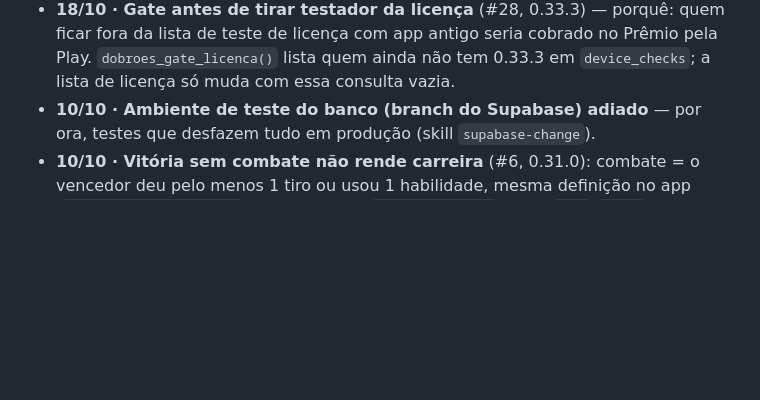
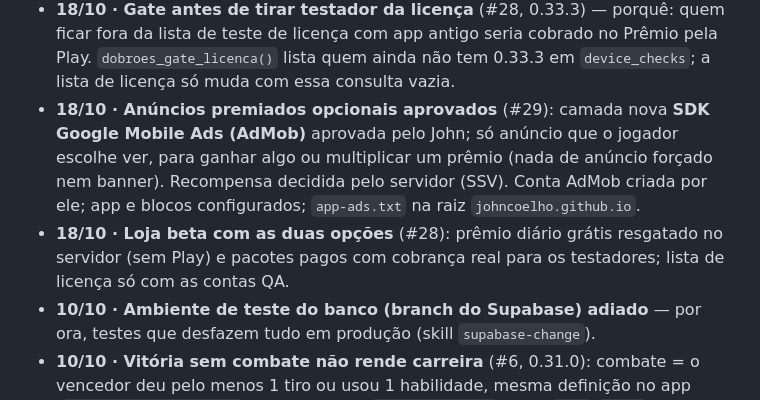
Before and after one commit to johncoelho/naval-battle, a Markdown page: HISTORY.md, the part around the change. Rendered like a GitHub page; blank space fills up the shorter version.

Commit message:
HISTORY: anuncios premiados (AdMob) e loja beta com premio gratis e pacotes pagos [skip ci]
Co-Authored-By: Claude Opus 5.5 <noreply@anthropic.com>

```diff
--- a/HISTORY.md
+++ b/HISTORY.md
@@ -218,6 +218,12 @@ apagada: ganha uma linha nova dizendo o que mudou e por quê.
 - **18/10 · Gate antes de tirar testador da licença** (#28, 0.33.3) — porquê: quem ficar fora da
   lista de teste de licença com app antigo seria cobrado no Prêmio pela Play. `dobroes_gate_licenca()`
   lista quem ainda não tem 0.33.3 em `device_checks`; a lista de licença só muda com essa consulta vazia.
+- **18/10 · Anúncios premiados opcionais aprovados** (#29): camada nova **SDK Google Mobile Ads
+  (AdMob)** aprovada pelo John; só anúncio que o jogador escolhe ver, para ganhar algo ou multiplicar
+  um prêmio (nada de anúncio forçado nem banner). Recompensa decidida pelo servidor (SSV). Conta
+  AdMob criada por ele; app e blocos configurados; `app-ads.txt` na raiz `johncoelho.github.io`.
+- **18/10 · Loja beta com as duas opções** (#28): prêmio diário grátis resgatado no servidor (sem
+  Play) e pacotes pagos com cobrança real para os testadores; lista de licença só com as contas QA.
 - **10/10 · Ambiente de teste do banco (branch do Supabase) adiado** — por ora, testes que desfazem
   tudo em produção (skill `supabase-change`).
 - **10/10 · Vitória sem combate não rende carreira** (#6, 0.31.0): combate = o vencedor deu pelo
```
